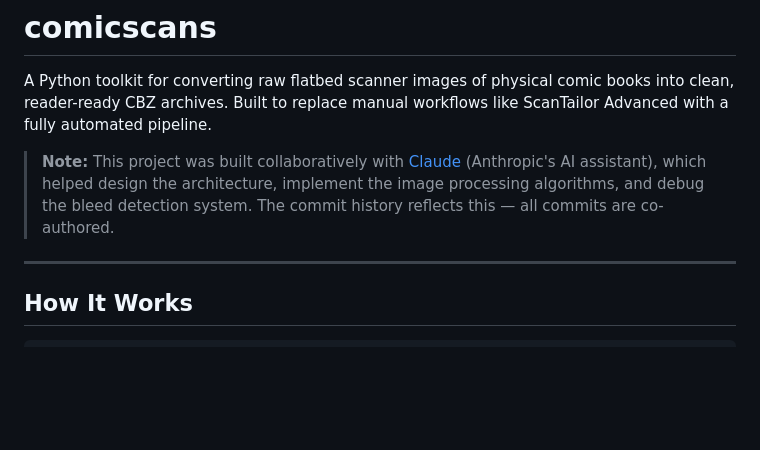
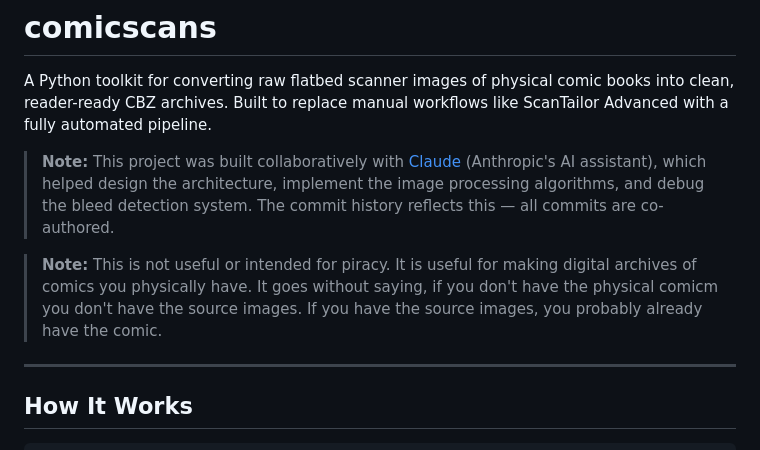
Before and after one commit to chimerasaurus/comicscans, a Markdown page: README.md, the part around the change. Rendered like a GitHub page; blank space fills up the shorter version.

```diff
--- a/README.md
+++ b/README.md
@@ -3,6 +3,8 @@
 A Python toolkit for converting raw flatbed scanner images of physical comic books into clean, reader-ready CBZ archives. Built to replace manual workflows like ScanTailor Advanced with a fully automated pipeline.
 
 > **Note:** This project was built collaboratively with [Claude](https://claude.ai) (Anthropic's AI assistant), which helped design the architecture, implement the image processing algorithms, and debug the bleed detection system. The commit history reflects this — all commits are co-authored.
+
+> **Note:** This is not useful or intended for piracy. It is useful for making digital archives of comics you physically have. It goes without saying, if you don't have the physical comicm you don't have the source images. If you have the source images, you probably already have the comic.
 
 ---
 
```
